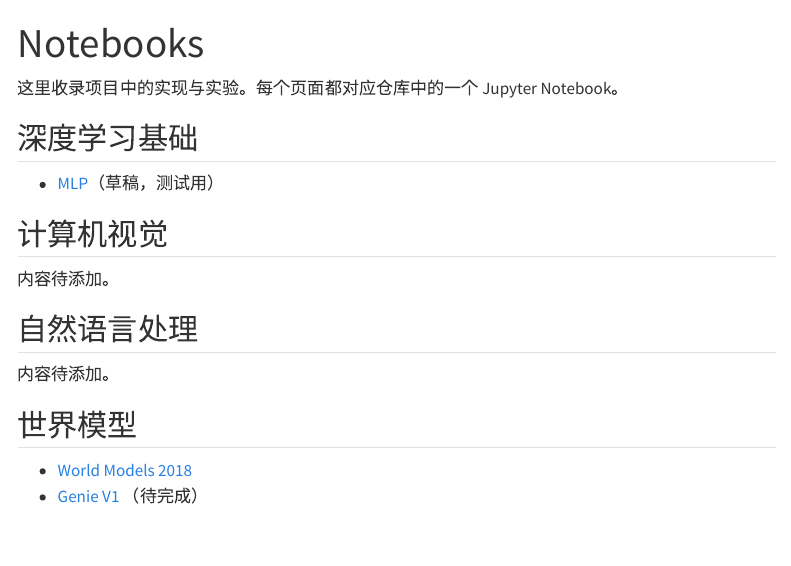
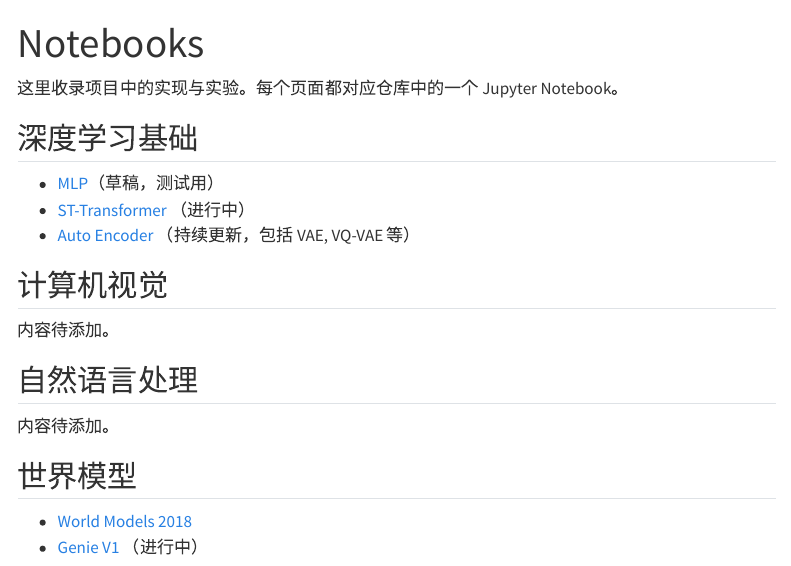
Before and after one commit to Nonepf/deeplearning-minimum, a Quarto document (notebooks/index.qmd): the page in a window 1100 px wide, from its top. Rendered offline with R 4.5, knitr and Pandoc in place of Quarto, with nearby package versions; menus at the side of the page are left out.

Commit message:
Genie 开了个头

```diff
--- a/notebooks/index.qmd
+++ b/notebooks/index.qmd
@@ -7,6 +7,8 @@ title: Notebooks
 ## 深度学习基础
 
 - [MLP](foundations/mlp.ipynb)（草稿，测试用）
+- [ST-Transformer](foundations/st_transformer.ipynb) （进行中）
+- [Auto Encoder](foundations/auto_encoder.ipynb) （持续更新，包括 VAE, VQ-VAE 等）
 
 ## 计算机视觉
 
@@ -19,4 +21,4 @@ title: Notebooks
 ## 世界模型
 
 - [World Models 2018](world-models/world-models-2018.ipynb)
-- [Genie V1](world-models/genie-v1.ipynb) （待完成）
+- [Genie V1](world-models/genie-v1.ipynb) （进行中）
```
Also changed, not shown: notebooks/world-models/assets/genie_arch.svg (added), 3 other files.
